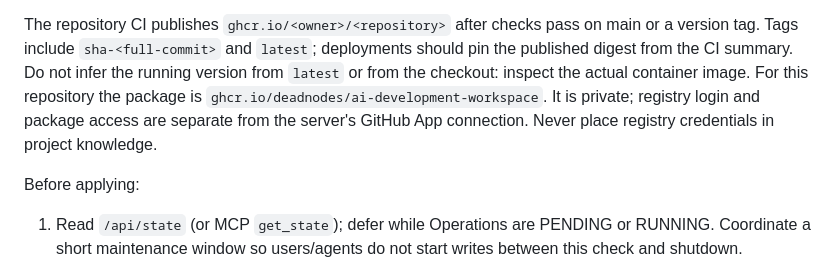
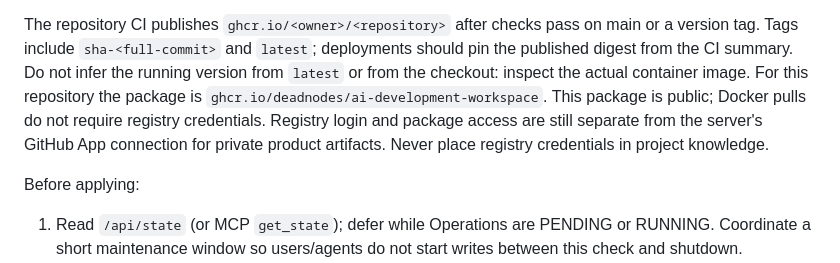
Before and after one commit to deadnodes/ai-development-workspace, a Markdown page: docs/UPDATES.md, the part around the change. Rendered like a GitHub page.

```diff
--- a/docs/UPDATES.md
+++ b/docs/UPDATES.md
@@ -41,8 +41,9 @@ main or a version tag. Tags include `sha-<full-commit>` and `latest`; deployment
 should pin the published digest from the CI summary. Do not infer the running
 version from `latest` or from the checkout: inspect the actual container image.
 For this repository the package is `ghcr.io/deadnodes/ai-development-workspace`.
-It is private; registry login and package access are separate from the server's
-GitHub App connection. Never place registry credentials in project knowledge.
+This package is public; Docker pulls do not require registry credentials. Registry
+login and package access are still separate from the server's GitHub App connection
+for private product artifacts. Never place registry credentials in project knowledge.
 
 Before applying:
 
```
Also changed, not shown: README.md (+3 -3 lines), docs/KUBERNETES.md (+1 -1 lines).
